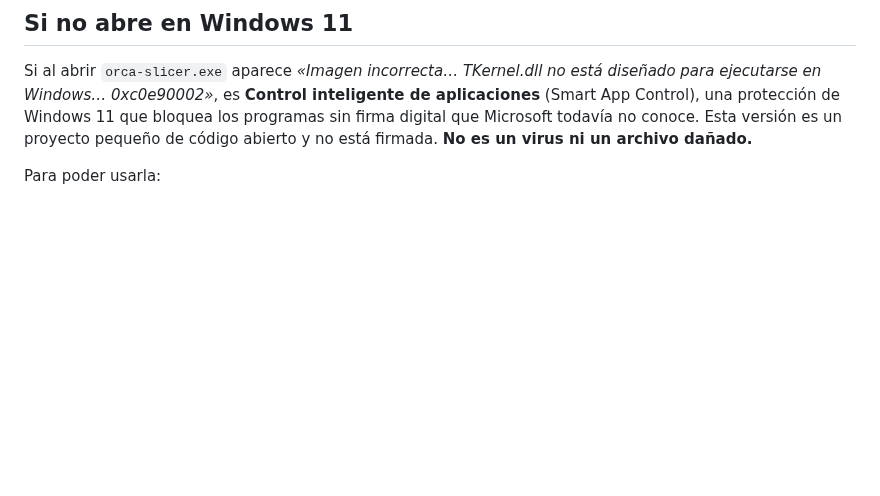
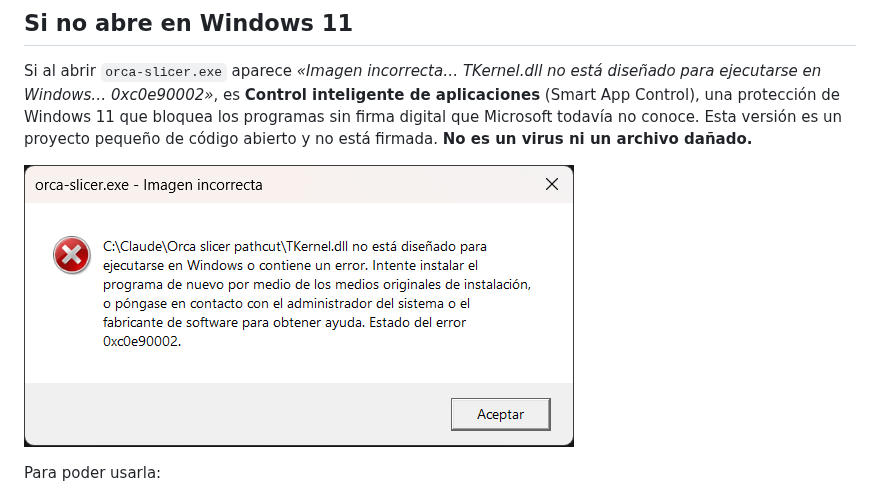
Before and after one commit to RPalGar/OrcaSlicer-IMDISIM-PathCut, a Markdown page: README.md, the part around the change. GitHub-like rendering; pictures changed too: docs/img/error_windows11.png (added); blank space fills up the shorter version.

Commit message:
README: captura del error «Imagen incorrecta» de Windows 11
Co-Authored-By: Claude Opus 5.5 <noreply@anthropic.com>
Claude-Session: https://claude.ai/code/session_015kADQdvjCRtAZxfyRy5cox

```diff
--- a/README.md
+++ b/README.md
@@ -26,6 +26,8 @@
 ## Si no abre en Windows 11
 
 Si al abrir `orca-slicer.exe` aparece *«Imagen incorrecta… TKernel.dll no está diseñado para ejecutarse en Windows… 0xc0e90002»*, es **Control inteligente de aplicaciones** (Smart App Control), una protección de Windows 11 que bloquea los programas sin firma digital que Microsoft todavía no conoce. Esta versión es un proyecto pequeño de código abierto y no está firmada. **No es un virus ni un archivo dañado.**
+
+![Mensaje de Windows 11: «orca-slicer.exe - Imagen incorrecta. TKernel.dll no está diseñado para ejecutarse en Windows o contiene un error… Estado del error 0xc0e90002»](docs/img/error_windows11.png)
 
 Para poder usarla:
 
```
